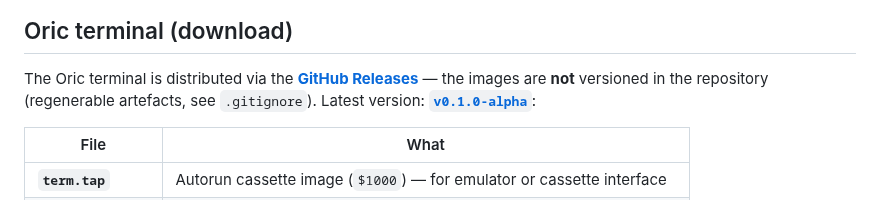
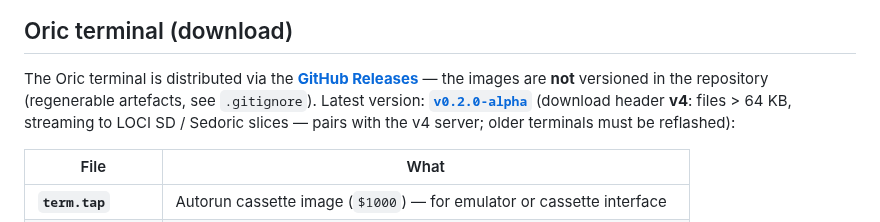
Before and after one commit to benedictemarty/bbsoric, a Markdown page: README.md, the part around the change. GitHub-like rendering.

```diff
--- a/README.md
+++ b/README.md
@@ -28,7 +28,9 @@ deployed via `make deploy`. See [`ROADMAP.md`](ROADMAP.md) and [`docs/agile/back
 
 The Oric terminal is distributed via the **[GitHub Releases](../../releases)** — the
 images are **not** versioned in the repository (regenerable artefacts, see
-`.gitignore`). Latest version: **[`v0.1.0-alpha`](../../releases/tag/v0.1.0-alpha)**:
+`.gitignore`). Latest version: **[`v0.2.0-alpha`](../../releases/tag/v0.2.0-alpha)**
+(download header **v4**: files > 64 KB, streaming to LOCI SD / Sedoric slices — pairs
+with the v4 server; older terminals must be reflashed):
 
 | File | What |
 |---------|------|
```
Also changed, not shown: CHANGELOG.md (+9 -0 lines).
